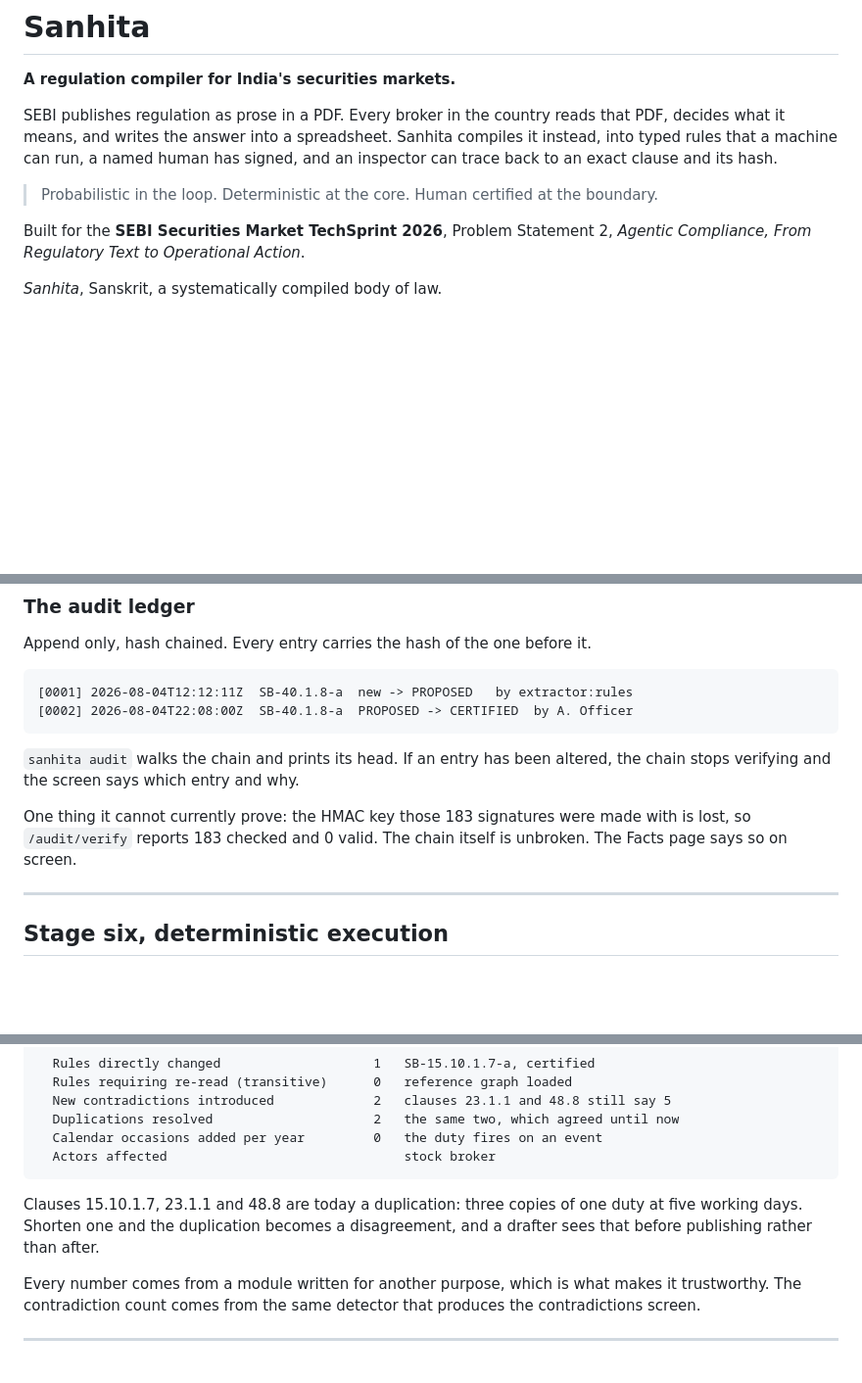
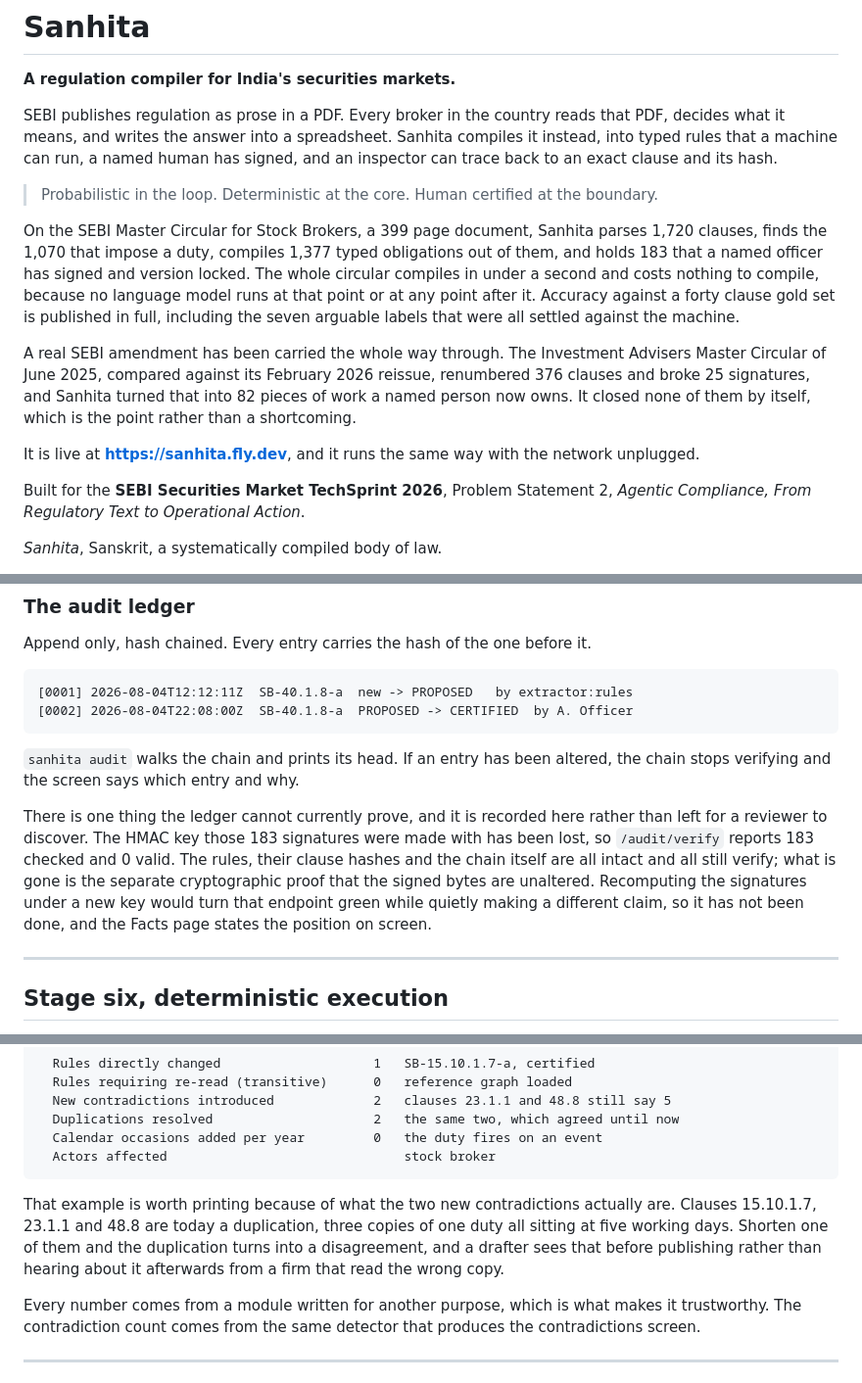
Before and after one commit to yerramsettysuchita/sanhita, a Markdown page: README.md, 3 parts joined by grey strips. Shown at 98% size. Rendered like a GitHub page; blank space fills up the shorter version.

Commit message:
Sanhita - SEBI - 2026

````diff
--- a/README.md
+++ b/README.md
@@ -9,6 +9,23 @@ human has signed, and an inspector can trace back to an exact clause and its
 hash.
 
 > Probabilistic in the loop. Deterministic at the core. Human certified at the boundary.
+
+On the SEBI Master Circular for Stock Brokers, a 399 page document, Sanhita
+parses 1,720 clauses, finds the 1,070 that impose a duty, compiles 1,377 typed
+obligations out of them, and holds 183 that a named officer has signed and
+version locked. The whole circular compiles in under a second and costs nothing
+to compile, because no language model runs at that point or at any point after
+it. Accuracy against a forty clause gold set is published in full, including the
+seven arguable labels that were all settled against the machine.
+
+A real SEBI amendment has been carried the whole way through. The Investment
+Advisers Master Circular of June 2025, compared against its February 2026
+reissue, renumbered 376 clauses and broke 25 signatures, and Sanhita turned that
+into 82 pieces of work a named person now owns. It closed none of them by
+itself, which is the point rather than a shortcoming.
+
+It is live at **https://sanhita.fly.dev**, and it runs the same way with the
+network unplugged.
 
 Built for the **SEBI Securities Market TechSprint 2026**, Problem Statement 2,
 *Agentic Compliance, From Regulatory Text to Operational Action*.
@@ -522,9 +546,14 @@ Append only, hash chained. Every entry carries the hash of the one before it.
 `sanhita audit` walks the chain and prints its head. If an entry has been
 altered, the chain stops verifying and the screen says which entry and why.
 
-One thing it cannot currently prove: the HMAC key those 183 signatures were
-made with is lost, so `/audit/verify` reports 183 checked and 0 valid. The
-chain itself is unbroken. The Facts page says so on screen.
+There is one thing the ledger cannot currently prove, and it is recorded here
+rather than left for a reviewer to discover. The HMAC key those 183 signatures
+were made with has been lost, so `/audit/verify` reports 183 checked and 0
+valid. The rules, their clause hashes and the chain itself are all intact and
+all still verify; what is gone is the separate cryptographic proof that the
+signed bytes are unaltered. Recomputing the signatures under a new key would
+turn that endpoint green while quietly making a different claim, so it has not
+been done, and the Facts page states the position on screen.
 
 ---
 
@@ -710,9 +741,12 @@ Draft amendment to clause 15.10.1.7, deadline T+5 becomes T+1 business day
   Actors affected                               stock broker
 ```
 
-Clauses 15.10.1.7, 23.1.1 and 48.8 are today a duplication: three copies of one
-duty at five working days. Shorten one and the duplication becomes a
-disagreement, and a drafter sees that before publishing rather than after.
+That example is worth printing because of what the two new contradictions
+actually are. Clauses 15.10.1.7, 23.1.1 and 48.8 are today a duplication, three
+copies of one duty all sitting at five working days. Shorten one of them and
+the duplication turns into a disagreement, and a drafter sees that before
+publishing rather than hearing about it afterwards from a firm that read the
+wrong copy.
 
 Every number comes from a module written for another purpose, which is what
 makes it trustworthy. The contradiction count comes from the same detector that
````
Also changed, not shown: other parts of README.md (+11 -2 lines).
